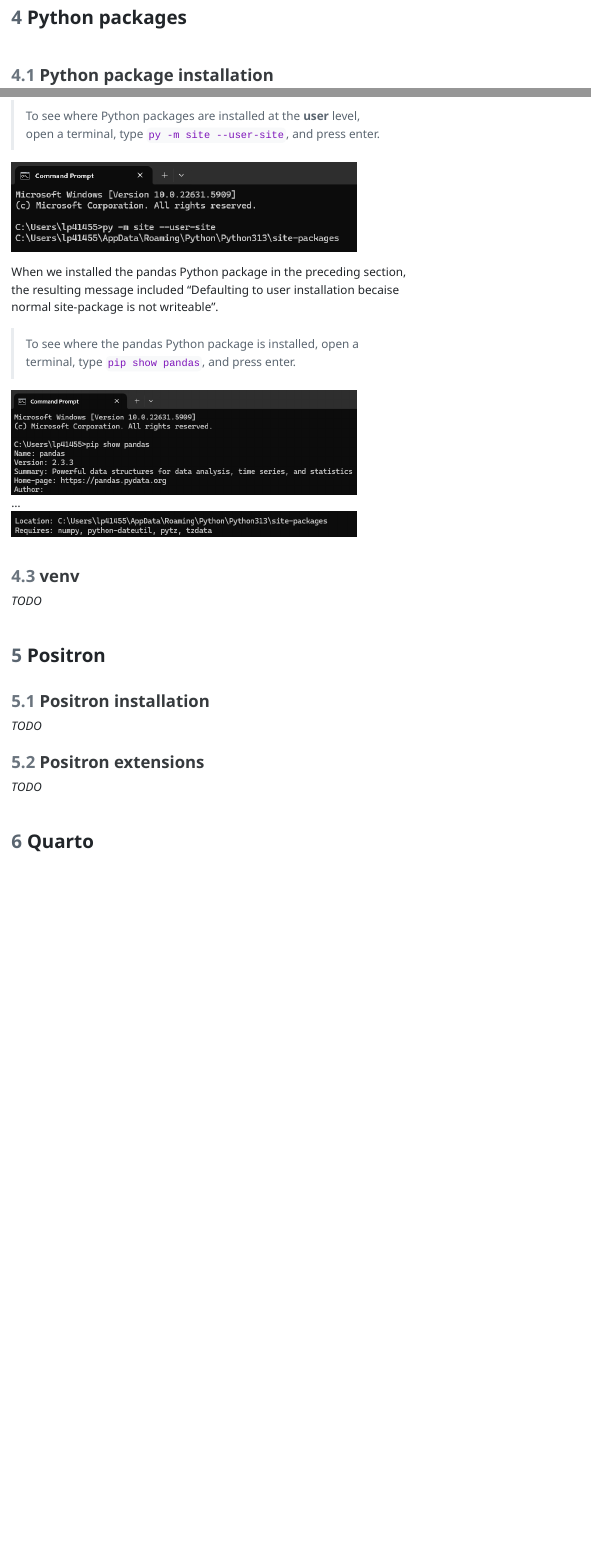
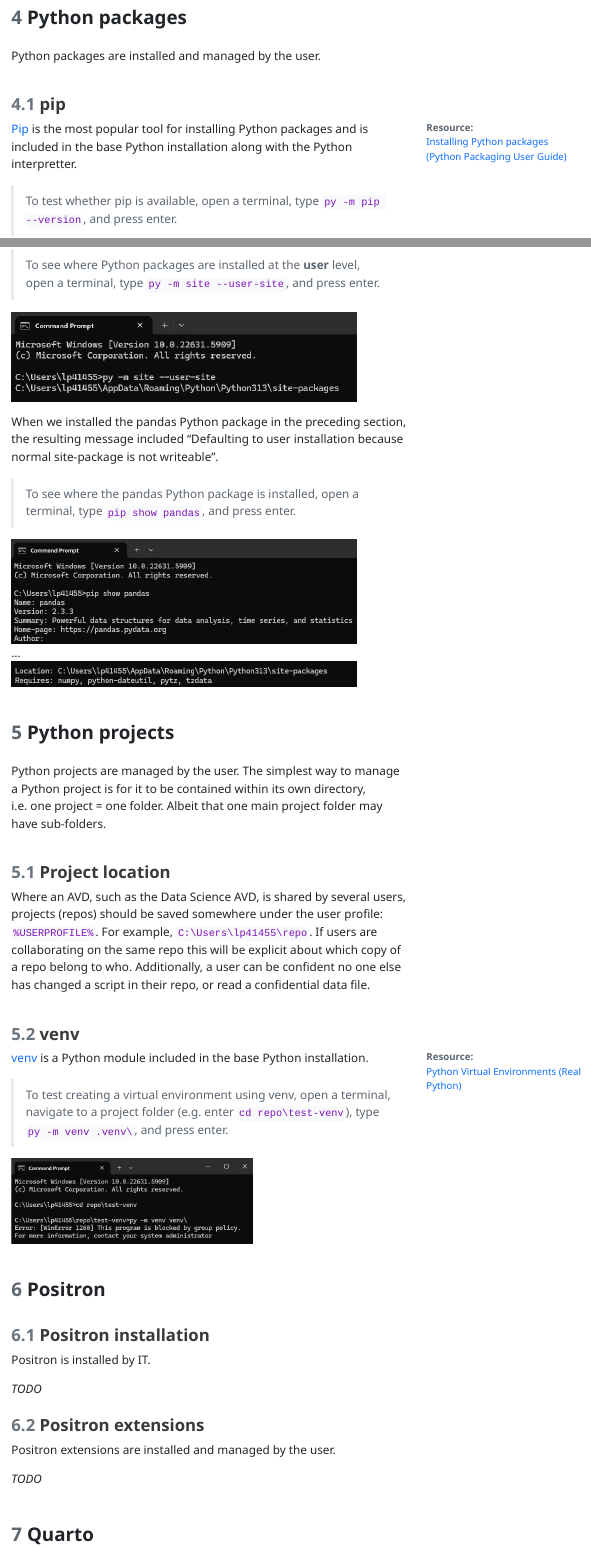
Before and after one commit to scc-pi/test-dev-env, a Quarto document (dev_env_testing.qmd): the page in a window 1100 px wide, from 3400 px down before the commit and from 3440 px down after it, so that both start at the same text, and a second part further down, joined at a grey line. The pictures show the output file dev_env_testing.html that the author committed with the source, opened offline; menus at the side of the page are left out.

Commit message:
initialise Git

```diff
--- a/dev_env_testing.qmd
+++ b/dev_env_testing.qmd
@@ -95,12 +97,15 @@ The `py` command uses the Python Launcher for Windows, which is a utility that h
 
 ## Python packages
 
-### Python package installation
+Python packages are installed and managed by the user.
 
-> To test whether [pip](https://packaging.python.org/en/latest/key_projects/#pip) is available, open a terminal, type `py -m pip --version`, and press enter.
+### pip
+
+[Pip](https://packaging.python.org/en/latest/key_projects/#pip) is the most popular tool for installing Python packages and is included in the base Python installation along with the Python interpretter.
 
 ::: {.column-margin}
 **Resource:**
 [Installing Python packages (Python Packaging User Guide)](https://packaging.python.org/en/latest/tutorials/installing-packages/)
 :::
 
+> To test whether pip is available, open a terminal, type `py -m pip --version`, and press enter.
@@ -133,7 +145,7 @@ Project level is known as a "virtual environment" and is best practice. It is co
 
 ![](resources/packages-user.png){width=500}
 
-When we installed the pandas Python package in the preceding section, the resulting message included "Defaulting to user installation becaise normal site-package is not writeable".
+When we installed the pandas Python package in the preceding section, the resulting message included "Defaulting to user installation because normal site-package is not writeable".
 
 > To see where the pandas Python package is installed, open a terminal, type `pip show pandas`, and press enter.
 
@@ -141,17 +153,39 @@ When we installed the pandas Python package in the preceding section, the result
 ...
 ![](resources/pandas-show2.png){width=500}
 
+## Python projects
+
+Python projects are managed by the user. The simplest way to manage a Python project is for it to be contained within its own directory, i.e. one project = one folder. Albeit that one main project folder may have sub-folders.
+
+### Project location
+
+Where an AVD, such as the Data Science AVD, is shared by several users, projects (repos) should be saved somewhere under the user profile: `%USERPROFILE%`. For example, `C:\Users\lp41455\repo`. If users are collaborating on the same repo this will be explicit about which copy of a repo belong to who. Additionally, a user can be confident no one else has changed a script in their repo, or read a confidential data file.
+
 ### venv
 
-*TODO*
+[venv](https://docs.python.org/3/library/venv.html) is a Python module included in the base Python installation.
+
+::: {.column-margin}
+**Resource:**
+[Python Virtual Environments (Real Python)](https://realpython.com/python-virtual-environments-a-primer/)
+:::
+
+> To test creating a virtual environment using venv, open a terminal, navigate to a project folder (e.g. enter `cd repo\test-venv`), type `py -m venv .venv\`, and press enter.
+
+![](resources/venv-create.png){width=350}
+
 
 ## Positron
 
 ### Positron installation
 
+Positron is installed by IT.
+
 *TODO*
 
 ### Positron extensions
+
+Positron extensions are installed and managed by the user.
 
 *TODO*
 
```
Also changed, not shown: dev_env_testing.html, resources/git-init.png (added), resources/pip-where.png (added), resources/venv-create.png (added), dev_env_testing.qmd (31 more changed lines).
